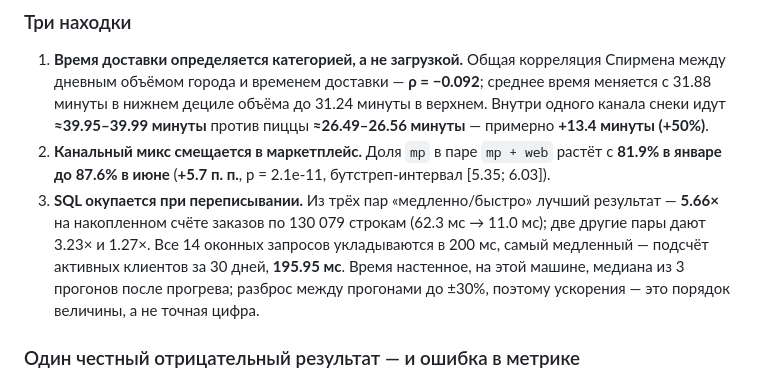
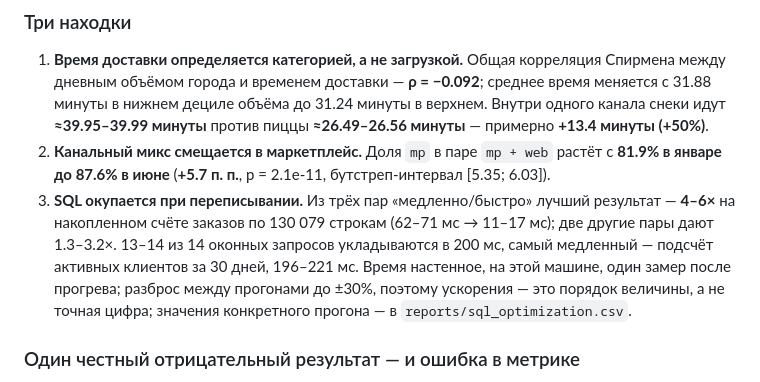
Before and after one commit to NikitaBoyarkin/delivery-control-tower, a Markdown page: README.md, the part around the change. Rendered like a GitHub page.

```diff
--- a/README.md
+++ b/README.md
@@ -139,12 +139,13 @@ uv run ruff check delivery/ tests/
    растёт с **81.9% в январе до 87.6% в июне** (**+5.7 п. п.**, p = 2.1e-11,
    бутстреп-интервал [5.35; 6.03]).
 3. **SQL окупается при переписывании.** Из трёх пар «медленно/быстро» лучший
-   результат — **5.66×** на накопленном счёте заказов по 130 079 строкам
-   (62.3 мс → 11.0 мс); две другие пары дают 3.23× и 1.27×. Все 14 оконных
+   результат — **4–6×** на накопленном счёте заказов по 130 079 строкам
+   (62–71 мс → 11–17 мс); две другие пары дают 1.3–3.2×. 13–14 из 14 оконных
    запросов укладываются в 200 мс, самый медленный — подсчёт активных
-   клиентов за 30 дней, **195.95 мс**. Время настенное, на этой машине,
-   медиана из 3 прогонов после прогрева; разброс между прогонами до ±30%,
-   поэтому ускорения — это порядок величины, а не точная цифра.
+   клиентов за 30 дней, 196–221 мс. Время настенное, на этой машине,
+   один замер после прогрева; разброс между прогонами до ±30%,
+   поэтому ускорения — это порядок величины, а не точная цифра; значения
+   конкретного прогона — в `reports/sql_optimization.csv`.
 
 ### Один честный отрицательный результат — и ошибка в метрике
 
```
Also changed, not shown: reports/report.md (+11 -8 lines).
